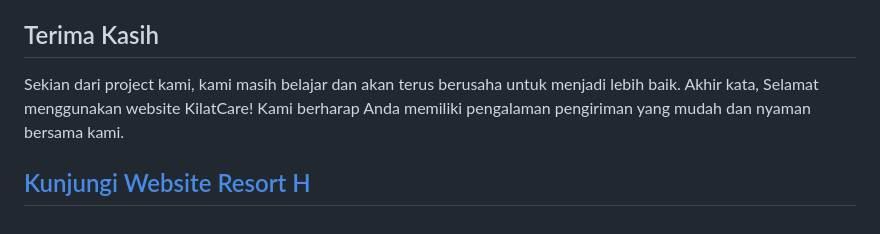
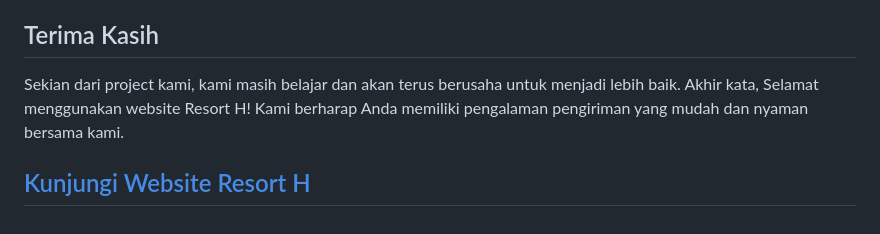
Before and after one commit to Kampus-Merdeka-Software-Engineering/FE-2-Bandung-16, a Markdown page: README.md, the part around the change. Rendered like a GitHub page.

```diff
--- a/README.md
+++ b/README.md
@@ -67,5 +67,5 @@ Seluruh anggota tim berperan penting dalam menjalankan proyek KM-RevoU dan berko
 
 ## Terima Kasih
 
-Sekian dari project kami, kami masih belajar dan akan terus berusaha untuk menjadi lebih baik. Akhir kata, Selamat menggunakan website KilatCare! Kami berharap Anda memiliki pengalaman pengiriman yang mudah dan nyaman bersama kami.
+Sekian dari project kami, kami masih belajar dan akan terus berusaha untuk menjadi lebih baik. Akhir kata, Selamat menggunakan website Resort H! Kami berharap Anda memiliki pengalaman pengiriman yang mudah dan nyaman bersama kami.
 ## [Kunjungi Website Resort H](https://kampus-merdeka-software-engineering.github.io/FE-2-Bandung-16/)
```
